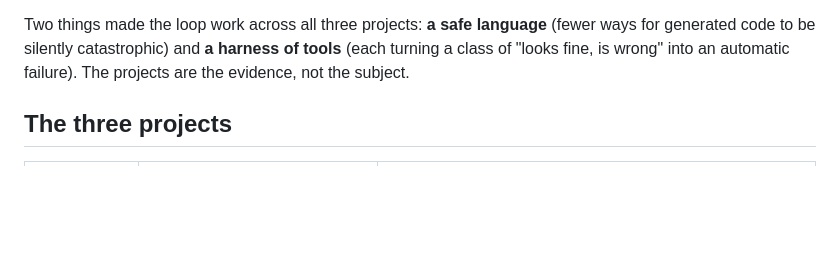
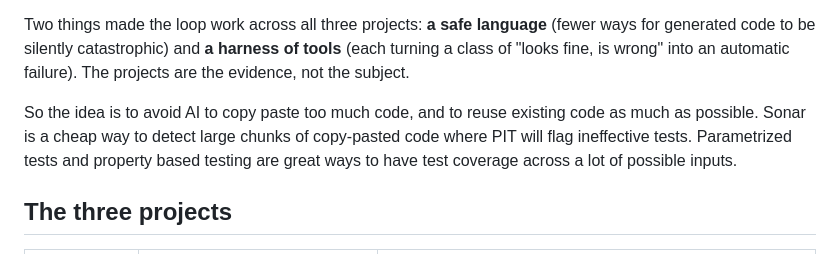
Before and after one commit to dfa1/dfa1.github.io, a Markdown page: articles/draft/build-the-loop-not-the-prompt.md, the part around the change. Rendered like a GitHub page; blank space fills up the shorter version.

Commit message:
next small iteration

```diff
--- a/articles/draft/build-the-loop-not-the-prompt.md
+++ b/articles/draft/build-the-loop-not-the-prompt.md
@@ -39,6 +39,10 @@ Two things made the loop work across all three projects: **a safe language** (fe
 generated code to be silently catastrophic) and **a harness of tools** (each turning a class
 of "looks fine, is wrong" into an automatic failure). The projects are the evidence, not the
 subject.
+
+So the idea is to avoid AI to copy paste too much code, and to reuse existing code as much as
+possible. Sonar is a cheap way to detect large chunks of copy-pasted code where PIT will
+flag ineffective tests. Parametrized tests and property based testing are great ways to have test coverage across a lot of possible inputs.
 
 ## The three projects
 
```
